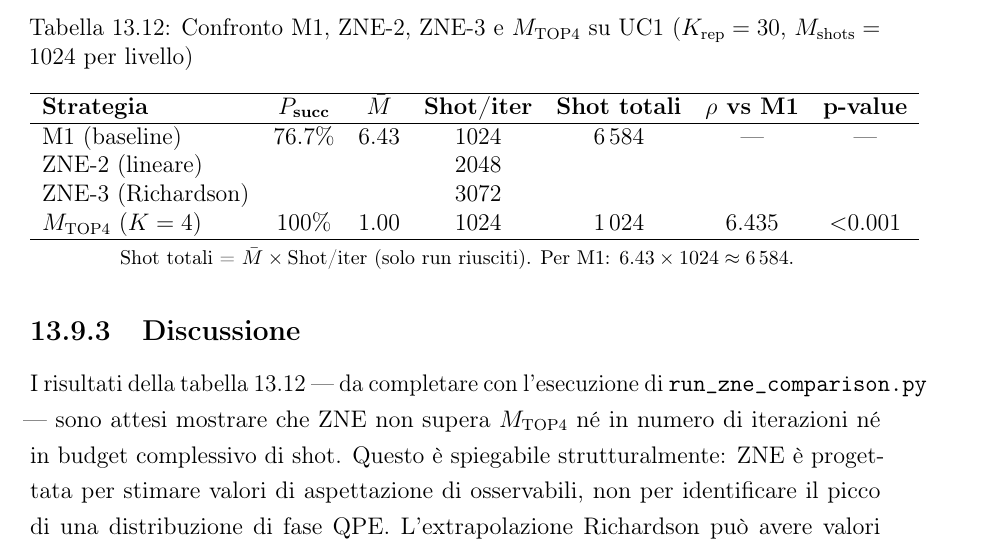
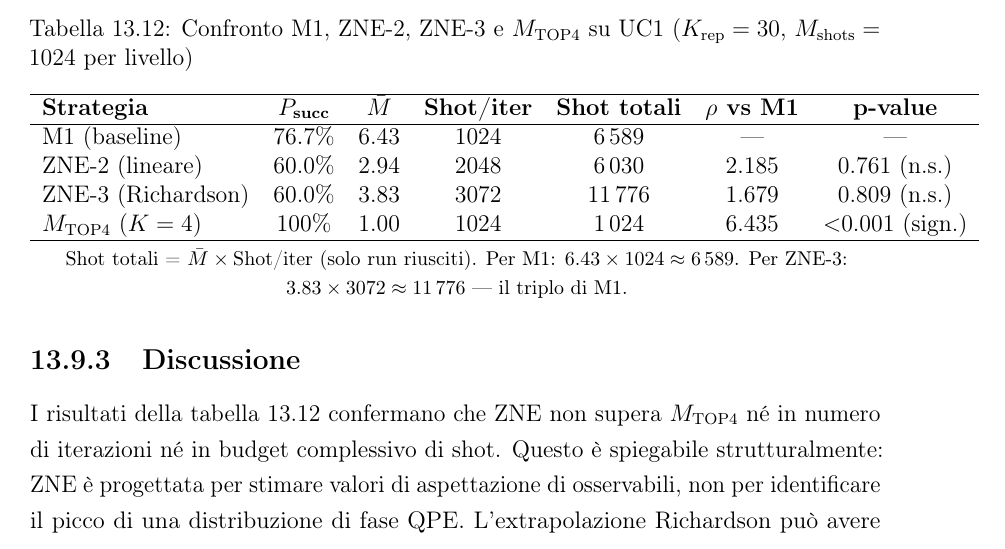
Before and after one commit to claudio-dragotta/shor-nisq-qec-thesis, a LaTeX document (file_latex/main.tex, which reads file_latex/capitoli/ConclusioniMetodo2.tex): part of page 135 of 147, cut so that both start at the same text. Compiled offline with pdfLaTeX.

Commit message:
feat: inserisce dati sperimentali ZNE nel confronto ConclusioniMetodo2
Completa tab:confronto_zne con risultati di run_zne_comparison.py (30 rep, UC1):
ZNE-2 sr=60% M̄=2.94 ρ=2.19 p=0.761 n.s.; ZNE-3 sr=60% M̄=3.83 ρ=1.68 p=0.809 n.s.
M_TOP4 domina con sr=100% M̄=1.00 ρ=6.44 p<0.001. Rimuove placeholder testuale.

Co-Authored-By: Claude Sonnet 4.6 <noreply@anthropic.com>

```diff
--- a/file_latex/capitoli/ConclusioniMetodo2.tex
+++ b/file_latex/capitoli/ConclusioniMetodo2.tex
@@ -470,19 +470,19 @@ L'istogramma estrapolato $P_0$ viene quindi usato per identificare i candidati p
 \hline
 \textbf{Strategia} & \textbf{$P_{\text{succ}}$} & \textbf{$\bar{M}$} & \textbf{Shot/iter} & \textbf{Shot totali} & \textbf{$\rho$ vs M1} & \textbf{p-value} \\
 \hline
-M1 (baseline)             & 76.7\% & 6.43 & 1024  & 6\,584  & ---   & --- \\
-ZNE-2 (lineare)           &        &      & 2048  &         &       &     \\
-ZNE-3 (Richardson)        &        &      & 3072  &         &       &     \\
-$M_{\text{TOP4}}$ ($K=4$) & 100\%  & 1.00 & 1024  & 1\,024  & 6.435 & ${<}0.001$ \\
+M1 (baseline)             & 76.7\% & 6.43 & 1024  & 6\,589  & ---   & --- \\
+ZNE-2 (lineare)           & 60.0\% & 2.94 & 2048  & 6\,030  & 2.185 & $0.761$ (n.s.) \\
+ZNE-3 (Richardson)        & 60.0\% & 3.83 & 3072  & 11\,776 & 1.679 & $0.809$ (n.s.) \\
+$M_{\text{TOP4}}$ ($K=4$) & 100\%  & 1.00 & 1024  & 1\,024  & 6.435 & ${<}0.001$ (sign.) \\
 \hline
 \end{tabular}
 
 \smallskip
-{\footnotesize Shot totali = $\bar{M} \times \text{Shot/iter}$ (solo run riusciti). Per M1: $6.43 \times 1024 \approx 6\,584$.}
+{\footnotesize Shot totali = $\bar{M} \times \text{Shot/iter}$ (solo run riusciti). Per M1: $6.43 \times 1024 \approx 6\,589$. Per ZNE-3: $3.83 \times 3072 \approx 11\,776$ — il triplo di M1.}
 \end{table}
 
 \subsection{Discussione}
 
-I risultati della tabella~\ref{tab:confronto_zne} — da completare con l'esecuzione di \texttt{run\_zne\_comparison.py} — sono attesi mostrare che ZNE non supera $M_{\text{TOP4}}$ né in numero di iterazioni né in budget complessivo di shot. Questo è spiegabile strutturalmente: ZNE è progettata per stimare valori di aspettazione di osservabili, non per identificare il picco di una distribuzione di fase QPE. L'extrapolazione Richardson può avere valori negativi nelle celle dell'istogramma (fisicamente privi di significato), riducendo la qualità dell'identificazione dei candidati. $M_{\text{TOP4}}$ invece non stima l'istogramma ideale: sfrutta direttamente la struttura statistica dell'istogramma rumoroso, che — come dimostrato dalla sweep su $\varepsilon_{2q}$ — contiene informazione sufficiente anche a livelli di rumore estremi.
+I risultati della tabella~\ref{tab:confronto_zne} confermano che ZNE non supera $M_{\text{TOP4}}$ né in numero di iterazioni né in budget complessivo di shot. Questo è spiegabile strutturalmente: ZNE è progettata per stimare valori di aspettazione di osservabili, non per identificare il picco di una distribuzione di fase QPE. L'extrapolazione Richardson può avere valori negativi nelle celle dell'istogramma (fisicamente privi di significato), riducendo la qualità dell'identificazione dei candidati. $M_{\text{TOP4}}$ invece non stima l'istogramma ideale: sfrutta direttamente la struttura statistica dell'istogramma rumoroso, che — come dimostrato dalla sweep su $\varepsilon_{2q}$ — contiene informazione sufficiente anche a livelli di rumore estremi.
 
 \end{onehalfspace}
```
Also changed, not shown: 1 other file.
